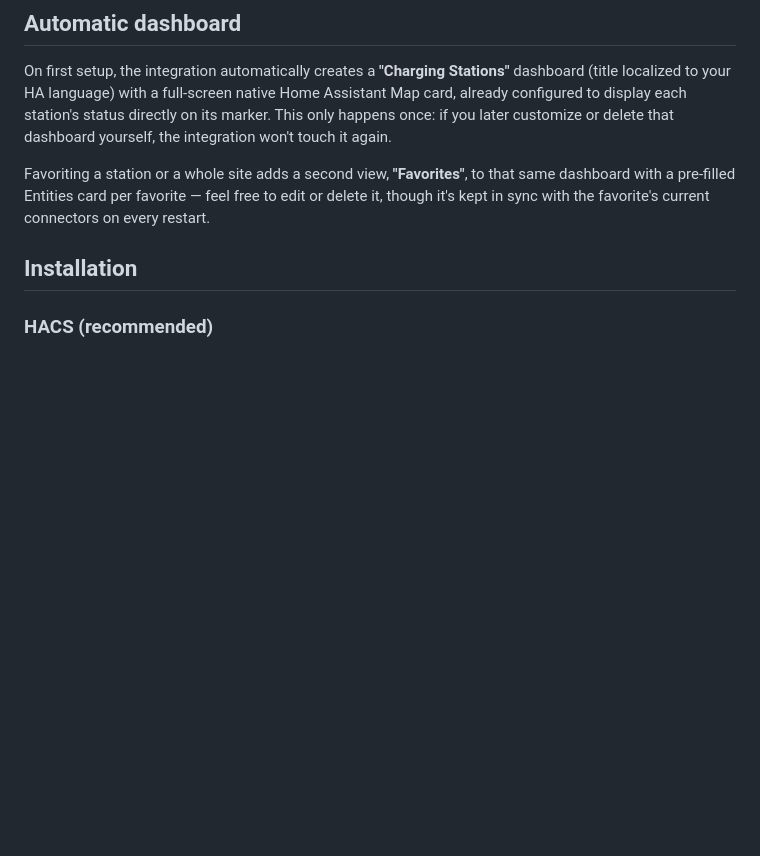
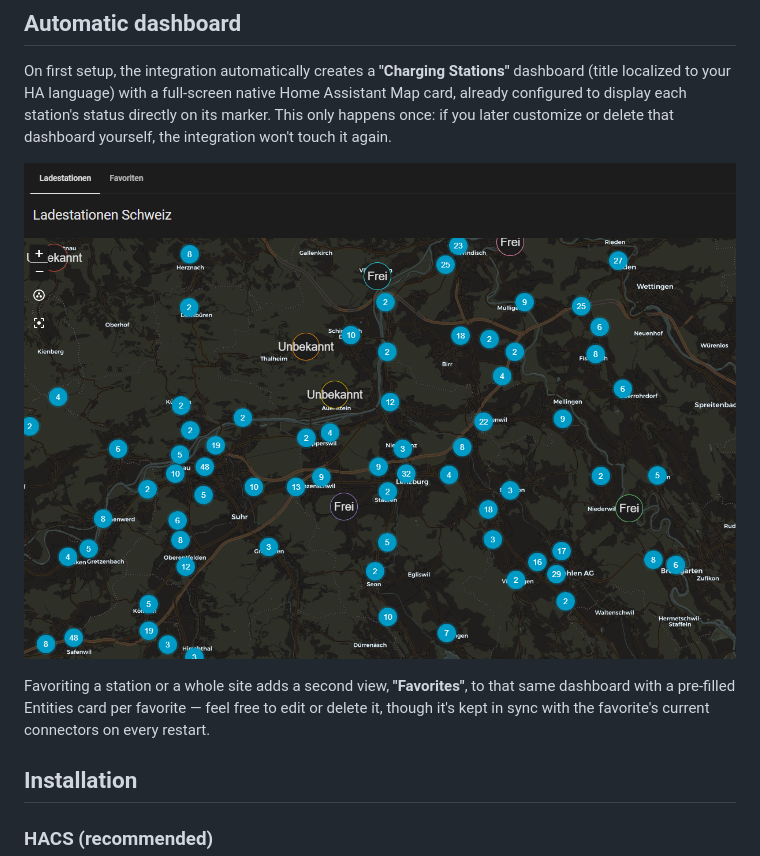
Before and after one commit to prusuino/ha_swiss_charging_stations, a Markdown page: README.md, the part around the change. GitHub-like rendering; pictures changed too: docs/map-example.png (added); blank space fills up the shorter version.

Commit message:
Add dashboard map screenshot to README

```diff
--- a/README.md
+++ b/README.md
@@ -79,6 +79,8 @@ Entity names, the device name, and the dropdown filter values adapt automaticall
 
 On first setup, the integration automatically creates a **"Charging Stations"** dashboard (title localized to your HA language) with a full-screen native Home Assistant Map card, already configured to display each station's status directly on its marker. This only happens once: if you later customize or delete that dashboard yourself, the integration won't touch it again.
 
+![The auto-generated dashboard map: station markers cluster at lower zoom levels and show the live status label when zoomed in](docs/map-example.png)
+
 Favoriting a station or a whole site adds a second view, **"Favorites"**, to that same dashboard with a pre-filled Entities card per favorite — feel free to edit or delete it, though it's kept in sync with the favorite's current connectors on every restart.
 
 ## Installation
```
